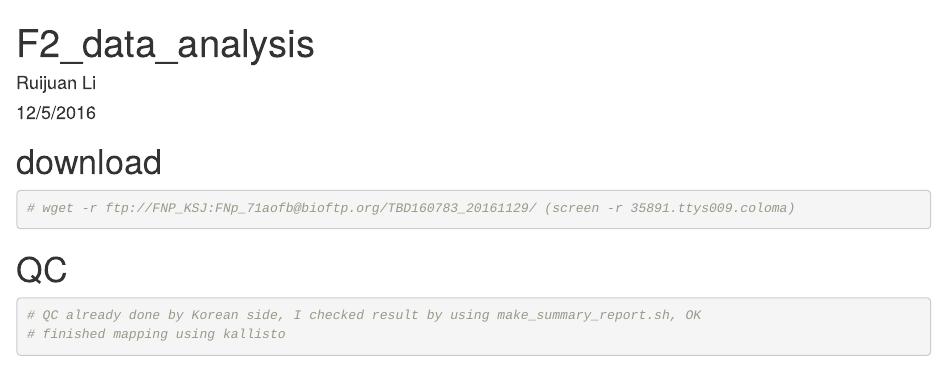
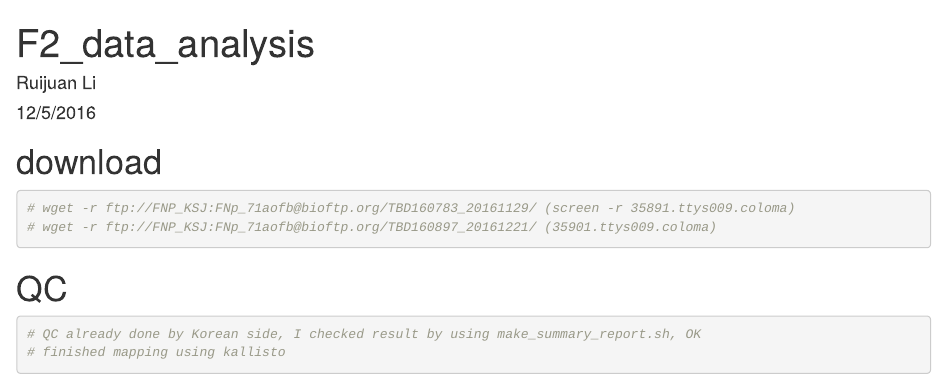
Before and after one commit to leejimmy93/KIAT, an R Markdown document (F2_data_analysis.Rmd): the page in a window 1100 px wide, from its top. Rendered offline with R 4.5, knitr and Pandoc, with nearby package versions.

Commit message:
start download another 41 data

````diff
--- a/F2_data_analysis.Rmd
+++ b/F2_data_analysis.Rmd
@@ -8,6 +8,7 @@ output: html_document
 # download
 ```{r}
 # wget -r ftp://FNP_KSJ:FNp_71aofb@bioftp.org/TBD160783_20161129/ (screen -r 35891.ttys009.coloma)
+# wget -r ftp://FNP_KSJ:FNp_71aofb@bioftp.org/TBD160897_20161221/ (35901.ttys009.coloma)
 ```
 
 # QC
````
